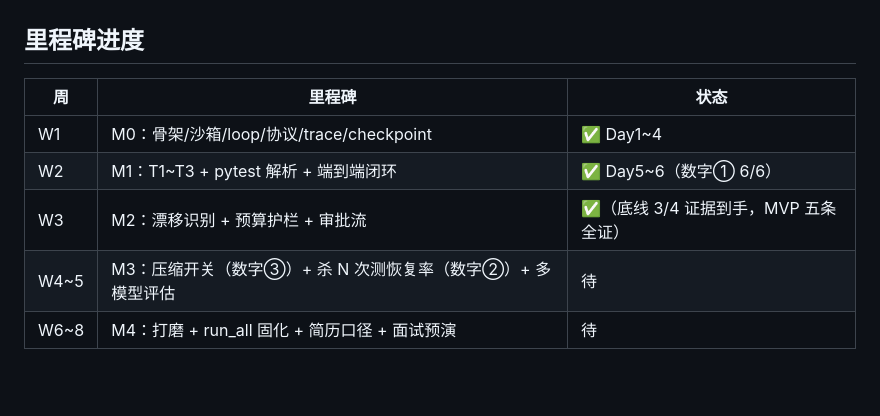
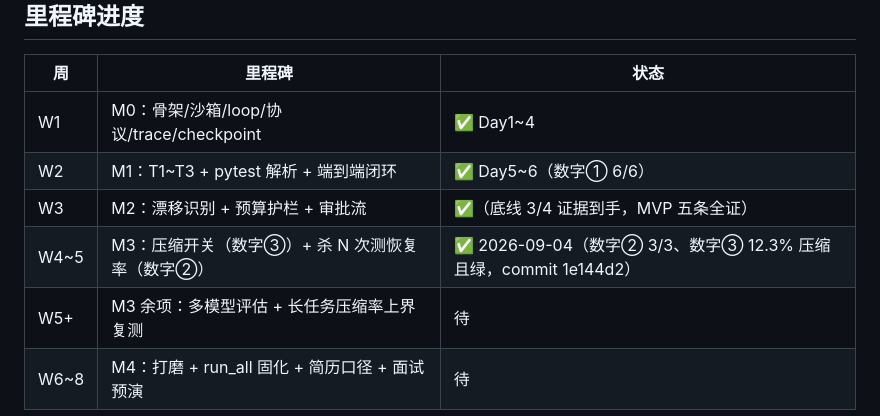
Before and after one commit to VVR823/codecraft-harness, a Markdown page: README.md, the part around one of its changes. Rendered like a GitHub page; blank space fills up the shorter version.

```diff
--- a/README.md
+++ b/README.md
@@ -95,5 +108,6 @@ python -m pytest tests/ -q
 | W1 | M0：骨架/沙箱/loop/协议/trace/checkpoint | ✅ Day1~4 |
 | W2 | M1：T1~T3 + pytest 解析 + 端到端闭环 | ✅ Day5~6（数字① 6/6） |
 | W3 | M2：漂移识别 + 预算护栏 + 审批流 | ✅（底线 3/4 证据到手，MVP 五条全证） |
-| W4~5 | M3：压缩开关（数字③）+ 杀 N 次测恢复率（数字②）+ 多模型评估 | 待 |
+| W4~5 | M3：压缩开关（数字③）+ 杀 N 次测恢复率（数字②） | ✅ 2026-09-04（数字② 3/3、数字③ 12.3% 压缩且绿，commit 1e144d2） |
+| W5+ | M3 余项：多模型评估 + 长任务压缩率上界复测 | 待 |
 | W6~8 | M4：打磨 + run_all 固化 + 简历口径 + 面试预演 | 待 |
```
Also changed, not shown: other parts of README.md (+17 -4 lines), docs/resume_and_compress_report_2026-09-04.md (added, +68 -0 lines).
